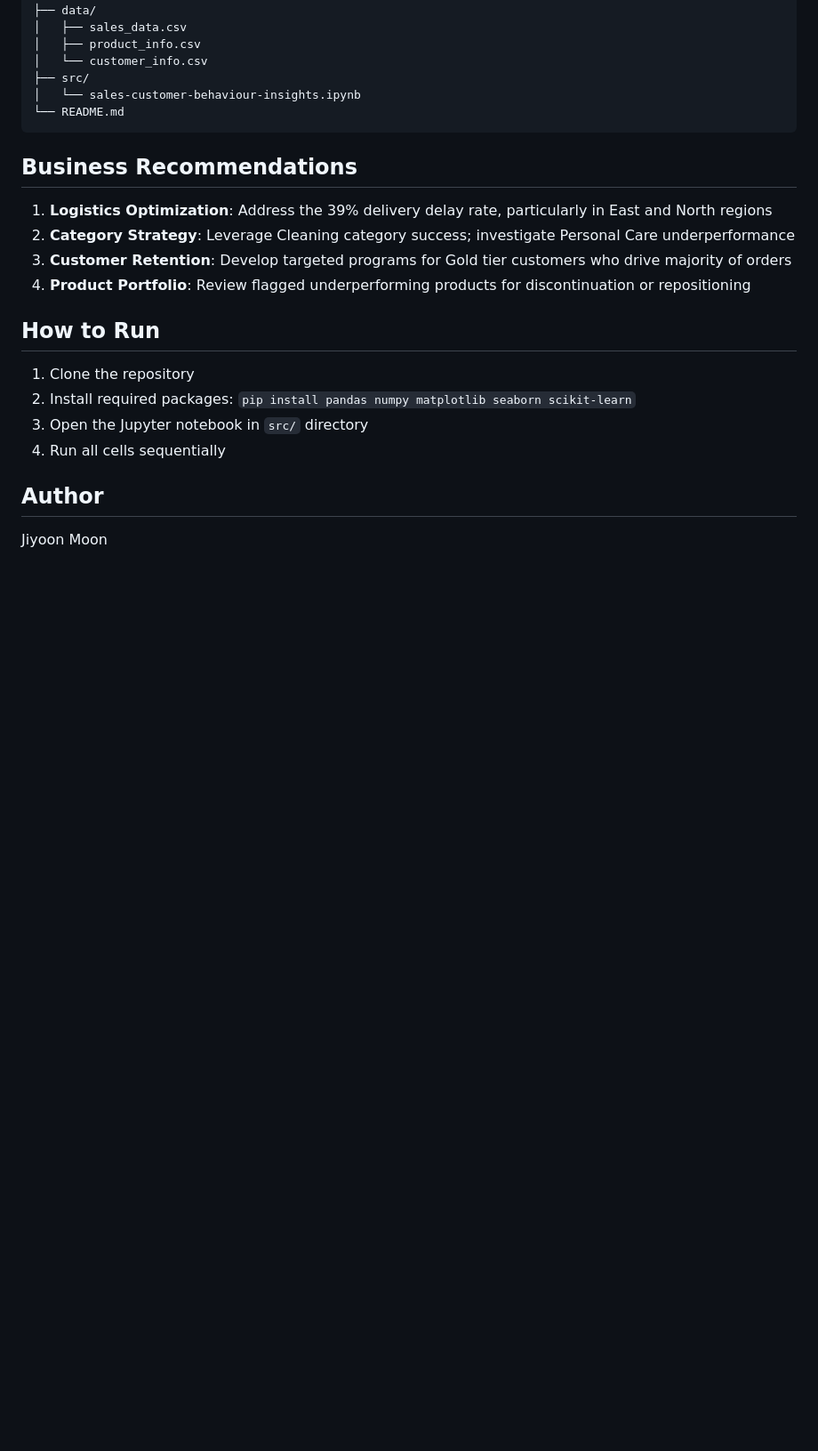
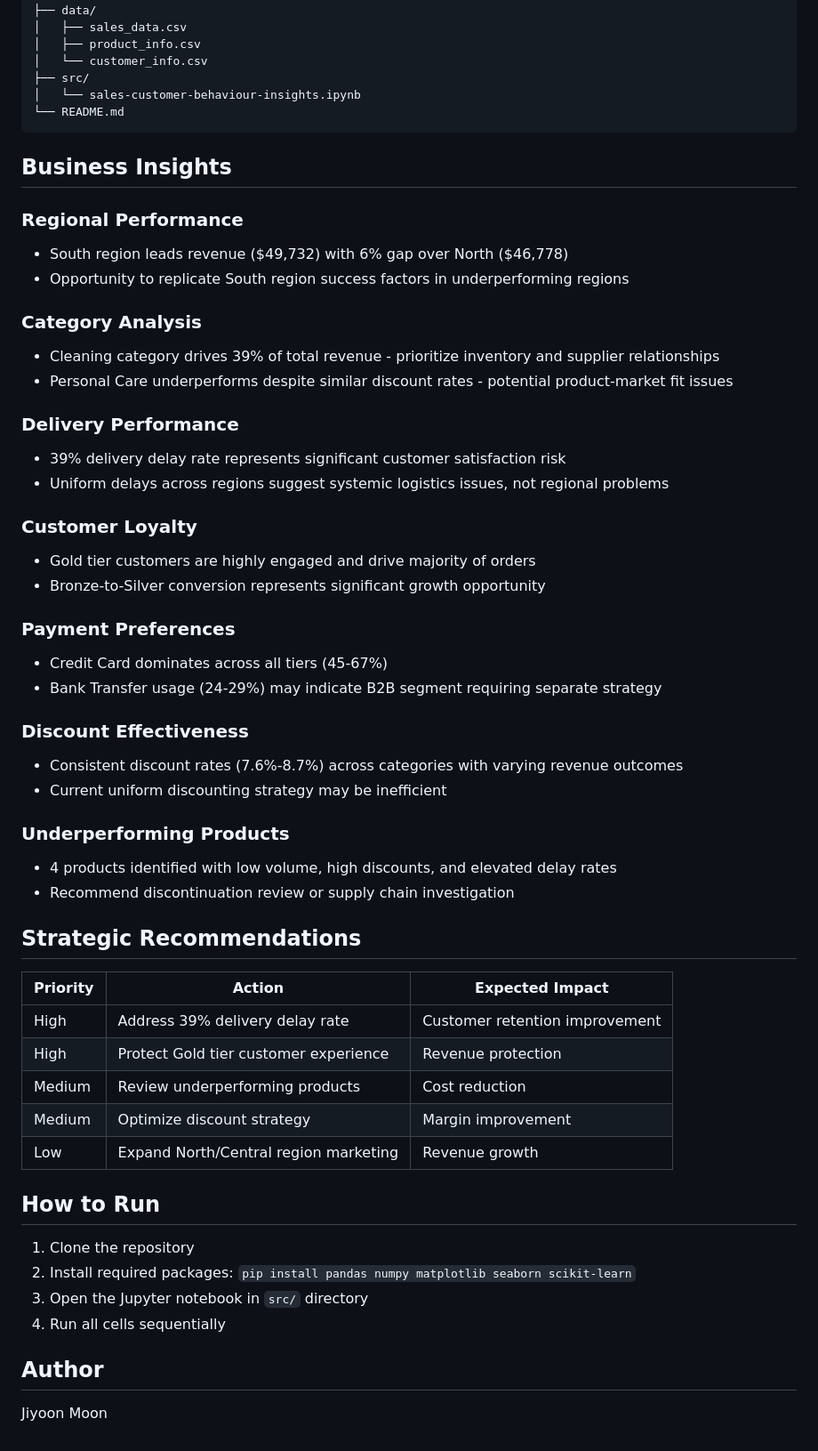
Before and after one commit to jiyoon28/data-science-portfolio, a Markdown page: data-visualization-analytics/sales-customer-behaviour-insights/README.md, the part around the change. Shown at 89% size. Drawn GitHub-style; blank space fills up the shorter version.

Commit message:
Added business insights section in README

````diff
--- a/data-visualization-analytics/sales-customer-behaviour-insights/README.md
+++ b/data-visualization-analytics/sales-customer-behaviour-insights/README.md
@@ -129,12 +129,45 @@ sales-customer-behaviour-insights/
 └── README.md
 ```
 
-## Business Recommendations
+## Business Insights
 
-1. **Logistics Optimization**: Address the 39% delivery delay rate, particularly in East and North regions
-2. **Category Strategy**: Leverage Cleaning category success; investigate Personal Care underperformance
-3. **Customer Retention**: Develop targeted programs for Gold tier customers who drive majority of orders
-4. **Product Portfolio**: Review flagged underperforming products for discontinuation or repositioning
+### Regional Performance
+- South region leads revenue ($49,732) with 6% gap over North ($46,778)
+- Opportunity to replicate South region success factors in underperforming regions
+
+### Category Analysis
+- Cleaning category drives 39% of total revenue - prioritize inventory and supplier relationships
+- Personal Care underperforms despite similar discount rates - potential product-market fit issues
+
+### Delivery Performance
+- 39% delivery delay rate represents significant customer satisfaction risk
+- Uniform delays across regions suggest systemic logistics issues, not regional problems
+
+### Customer Loyalty
+- Gold tier customers are highly engaged and drive majority of orders
+- Bronze-to-Silver conversion represents significant growth opportunity
+
+### Payment Preferences
+- Credit Card dominates across all tiers (45-67%)
+- Bank Transfer usage (24-29%) may indicate B2B segment requiring separate strategy
+
+### Discount Effectiveness
+- Consistent discount rates (7.6%-8.7%) across categories with varying revenue outcomes
+- Current uniform discounting strategy may be inefficient
+
+### Underperforming Products
+- 4 products identified with low volume, high discounts, and elevated delay rates
+- Recommend discontinuation review or supply chain investigation
+
+## Strategic Recommendations
+
+| Priority | Action | Expected Impact |
+|----------|--------|-----------------|
+| High | Address 39% delivery delay rate | Customer retention improvement |
+| High | Protect Gold tier customer experience | Revenue protection |
+| Medium | Review underperforming products | Cost reduction |
+| Medium | Optimize discount strategy | Margin improvement |
+| Low | Expand North/Central region marketing | Revenue growth |
 
 ## How to Run
 
````
